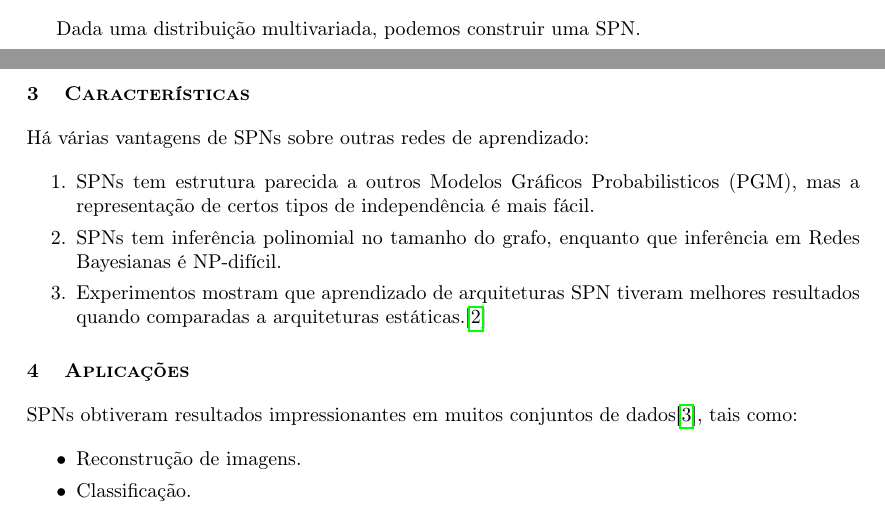
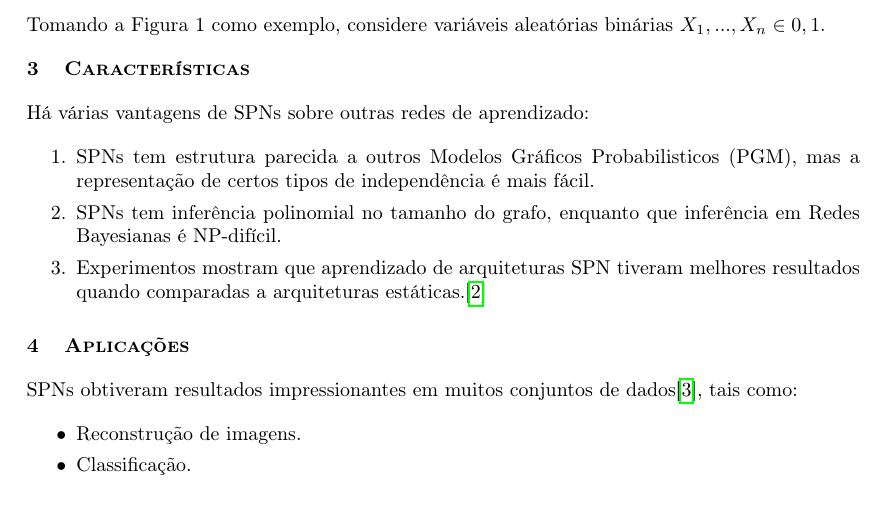
Before and after one commit to RenatoGeh/mac0215, a LaTeX document (doc/project/relatorio.tex): two parts of pages 2 and 3 of 4 before the commit and part of page 3 of 4 after it, the two joined at a grey line, cut at the place of the change. Compiled offline with pdfLaTeX.

Commit message:
Explicação da figura 1.

```diff
--- a/doc/project/relatorio.tex
+++ b/doc/project/relatorio.tex
@@ -171,7 +171,9 @@ de um nó interno que é soma é um produto e vice-versa.
   $\overline{x_1},...,\overline{x_d}$ são folhas e o resto dos nós são somas ou produtos.\cite{poon-domingos}}
 \end{figure}
 
-Dada uma distribuição multivariada, podemos construir uma SPN.
+\paragraph{
+  Tomando a Figura 1 como exemplo, considere variáveis aleatórias binárias $X_1,...,X_n \in {0,1}$.
+}
 
 \section{Características}
 
```
Also changed, not shown: doc/project/relatorio.pdf.
